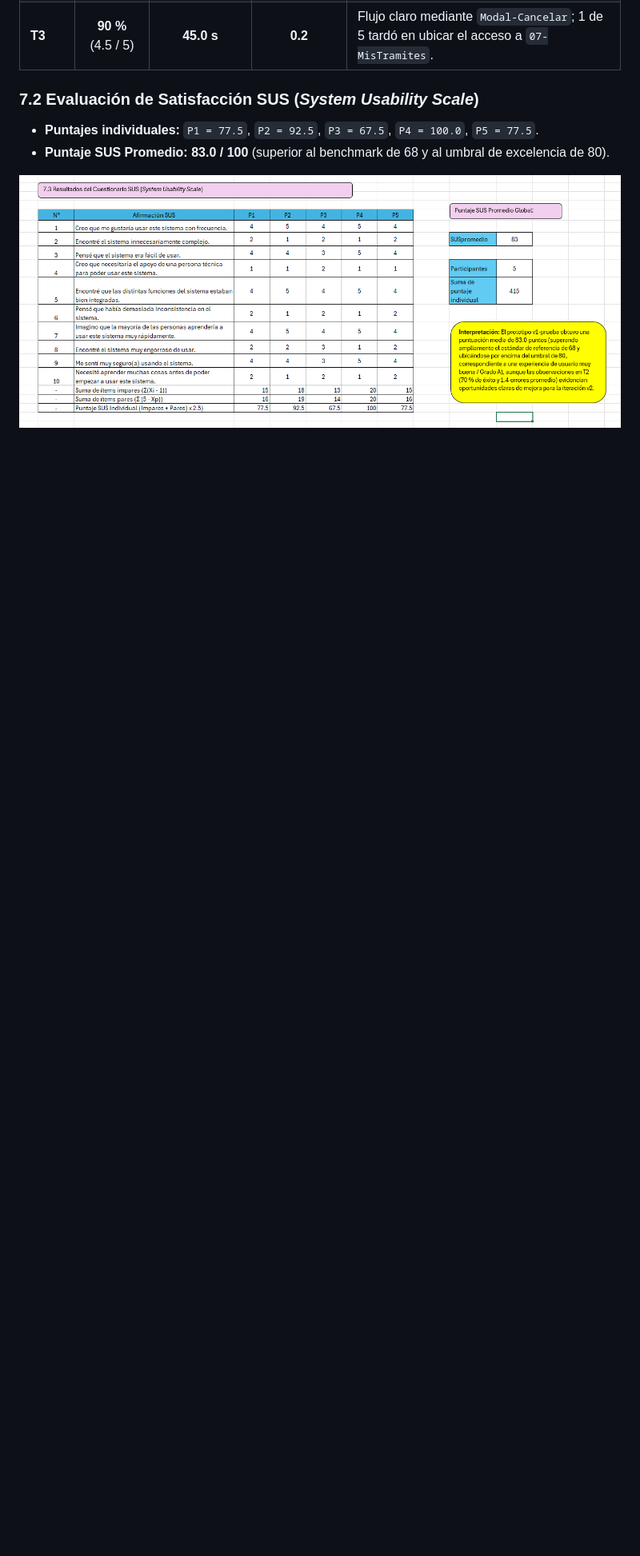
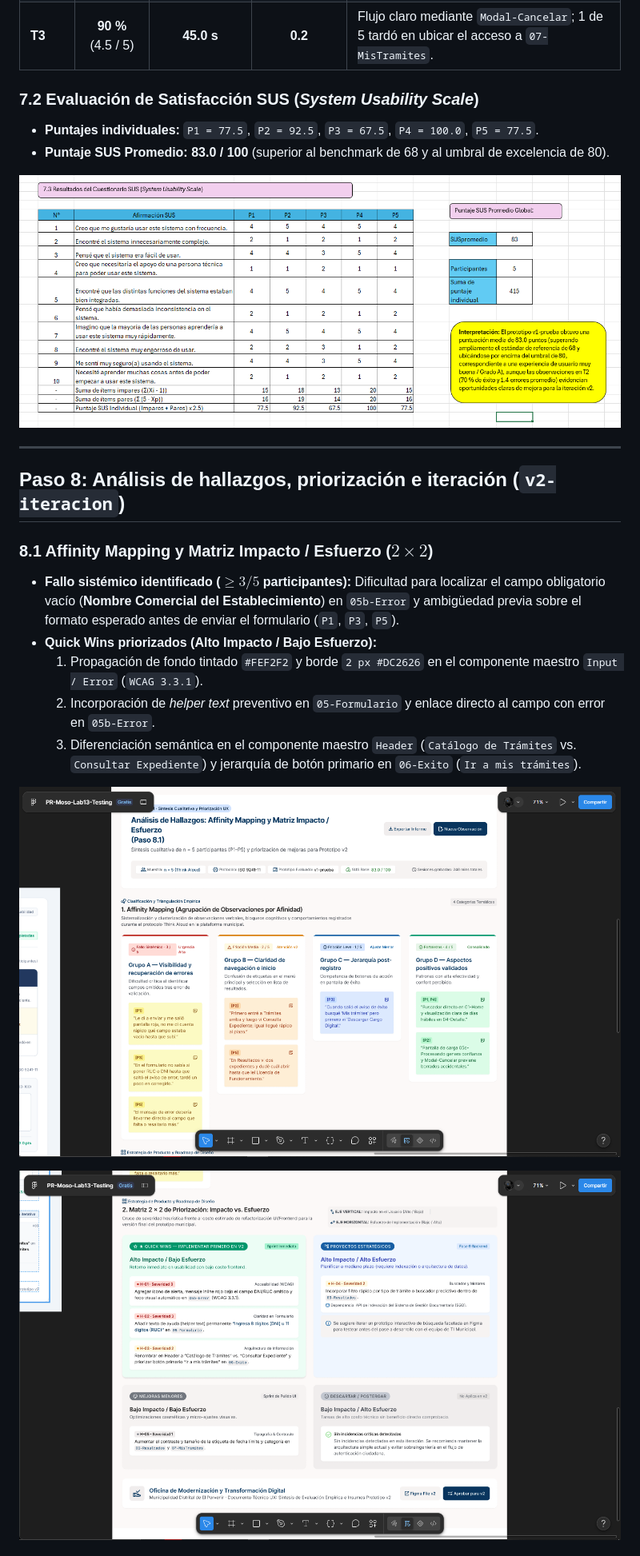
Before and after one commit to josueshadow-24/PR-Moso-Lab13, a Markdown page: README.md, the part around one of its changes. Shown at 80% size. Drawn GitHub-style; pictures changed too: assets/paso8-affinity-matriz-1.png (added), assets/paso8-affinity-matriz-2.png (added); blank space fills up the shorter version.

Commit message:
Paso 8 - Affinity mapping, hallazgos Nielsen, Prototipo v2 (v2-iteracion) y validacion A/B

```diff
--- a/README.md
+++ b/README.md
@@ -159,3 +159,18 @@ Se estructuró el plan de evaluación en la página `Testing` de Figma bajo prot
 - **Puntaje SUS Promedio:** **83.0 / 100** (superior al benchmark de 68 y al umbral de excelencia de 80).
 
 ![Registro de metricas y calculo SUS](assets/paso7-metricas-sus-3.png)
+
+---
+## Paso 8: Análisis de hallazgos, priorización e iteración (`v2-iteracion`)
+
+### 8.1 Affinity Mapping y Matriz Impacto / Esfuerzo ($2 \times 2$)
+- **Fallo sistémico identificado ($\ge 3 / 5$ participantes):** Dificultad para localizar el campo obligatorio vacío (**Nombre Comercial del Establecimiento**) en `05b-Error` y ambigüedad previa sobre el formato esperado antes de enviar el formulario (`P1`, `P3`, `P5`).
+- **Quick Wins priorizados (Alto Impacto / Bajo Esfuerzo):**
+  1. Propagación de fondo tintado `#FEF2F2` y borde `2 px #DC2626` en el componente maestro `Input / Error` (`WCAG 3.3.1`).
+  2. Incorporación de *helper text* preventivo en `05-Formulario` y enlace directo al campo con error en `05b-Error`.
+  3. Diferenciación semántica en el componente maestro `Header` (`Catálogo de Trámites` vs. `Consultar Expediente`) y jerarquía de botón primario en `06-Exito` (`Ir a mis trámites`).
+
+![Affinity Mapping y Matriz Impacto Esfuerzo](assets/paso8-affinity-matriz-1.png)
+
+![Affinity Mapping y Matriz Impacto Esfuerzo](assets/paso8-affinity-matriz-2.png)
+
```
Also changed, not shown: other parts of README.md (+24 -0 lines), assets/paso7-resumen-sus.png (added), assets/paso8-antes-despues-v2.png (added), assets/paso8-validacion-v2.png (added), assets/paso8-version-v2-iteracion.png (added).
